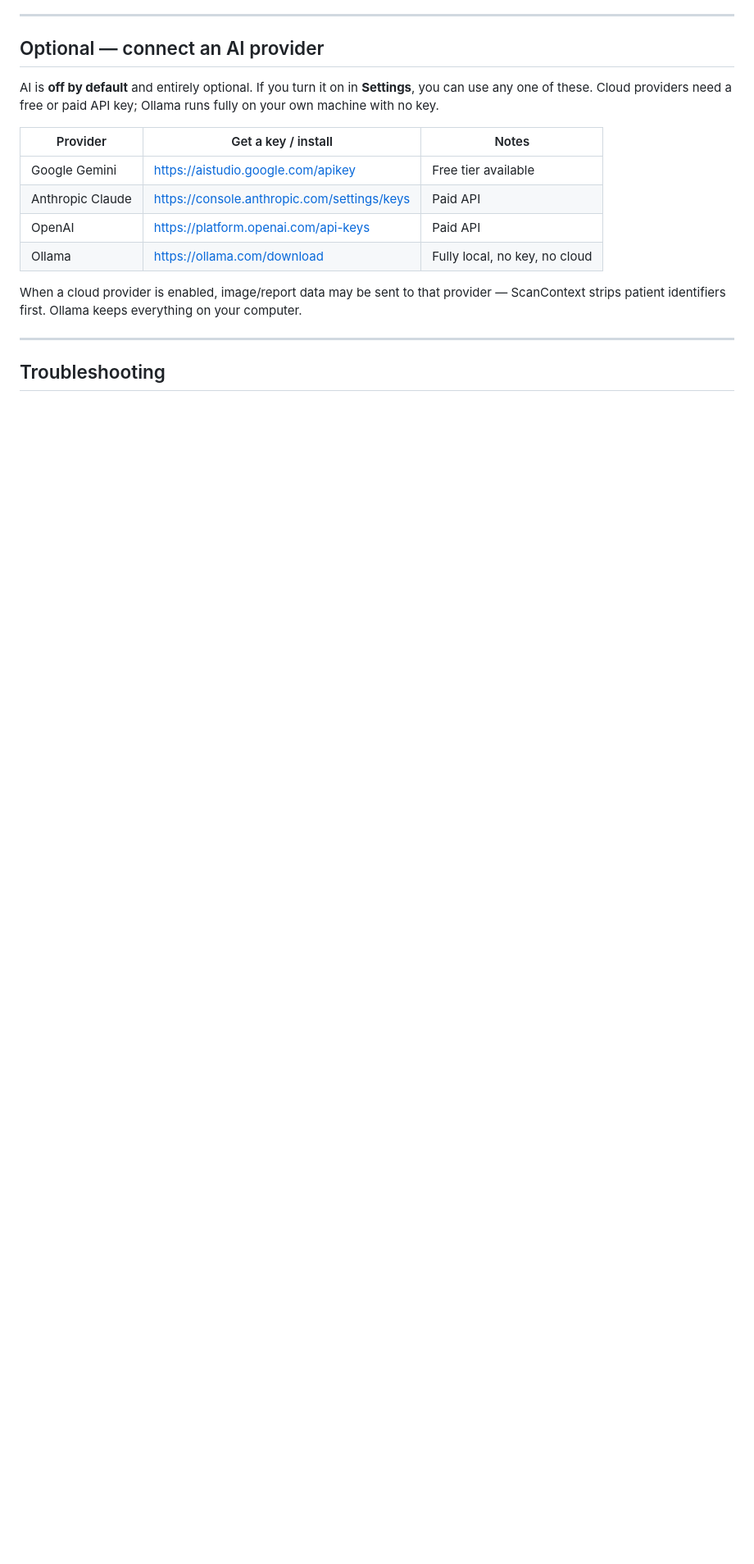
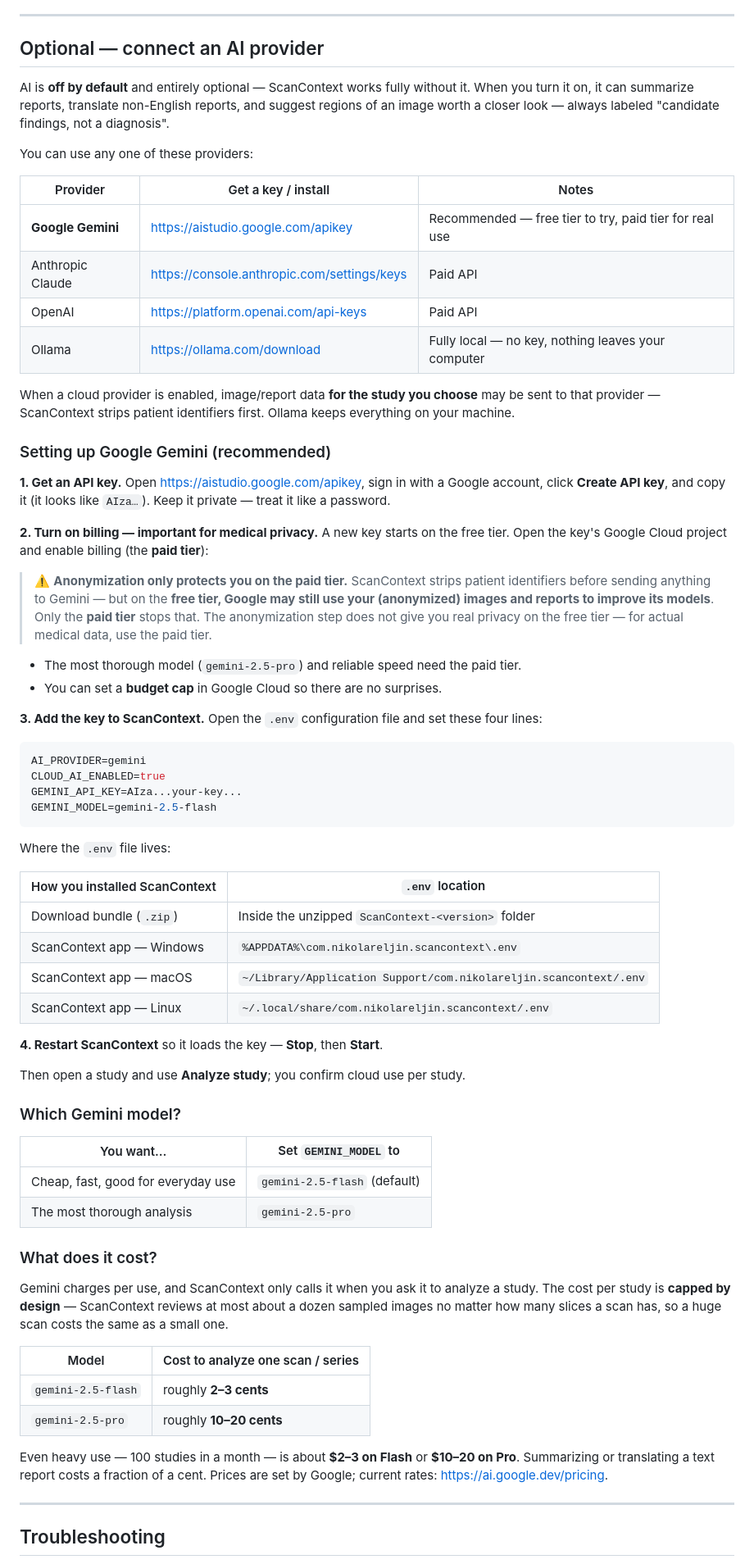
Before and after one commit to nikolareljin/scancontext, a Markdown page: README.md, the part around one of its changes. Shown at 82% size. Rendered like a GitHub page; blank space fills up the shorter version.

Commit message:
docs: add a Google Gemini setup, model, and cost guide
Walks users through creating an API key, why the paid tier matters
(anonymization only protects data on the paid tier — the free tier may
use it for training), the four .env settings and where that file lives,
model choice, and an at-a-glance per-study cost estimate.

````diff
--- a/README.md
+++ b/README.md
@@ -121,20 +121,90 @@ explicitly turn on a cloud AI provider in Settings. AI is **off by default**.
 
 ## Optional — connect an AI provider
 
-AI is **off by default** and entirely optional. If you turn it on in
-**Settings**, you can use any one of these. Cloud providers need a free or
-paid API key; Ollama runs fully on your own machine with no key.
+AI is **off by default** and entirely optional — ScanContext works fully
+without it. When you turn it on, it can summarize reports, translate
+non-English reports, and suggest regions of an image worth a closer look —
+always labeled "candidate findings, not a diagnosis".
+
+You can use any one of these providers:
 
 | Provider | Get a key / install | Notes |
 |----------|---------------------|-------|
-| Google Gemini | <https://aistudio.google.com/apikey> | Free tier available |
+| **Google Gemini** | <https://aistudio.google.com/apikey> | Recommended — free tier to try, paid tier for real use |
 | Anthropic Claude | <https://console.anthropic.com/settings/keys> | Paid API |
 | OpenAI | <https://platform.openai.com/api-keys> | Paid API |
-| Ollama | <https://ollama.com/download> | Fully local, no key, no cloud |
+| Ollama | <https://ollama.com/download> | Fully local — no key, nothing leaves your computer |
 
-When a cloud provider is enabled, image/report data may be sent to that
-provider — ScanContext strips patient identifiers first. Ollama keeps
-everything on your computer.
+When a cloud provider is enabled, image/report data **for the study you
+choose** may be sent to that provider — ScanContext strips patient identifiers
+first. Ollama keeps everything on your machine.
+
+### Setting up Google Gemini (recommended)
+
+**1. Get an API key.** Open <https://aistudio.google.com/apikey>, sign in with
+a Google account, click **Create API key**, and copy it (it looks like
+`AIza…`). Keep it private — treat it like a password.
+
+**2. Turn on billing — important for medical privacy.** A new key starts on the
+free tier. Open the key's Google Cloud project and enable billing (the **paid
+tier**):
+
+> ⚠️ **Anonymization only protects you on the paid tier.** ScanContext strips
+> patient identifiers before sending anything to Gemini — but on the **free
+> tier, Google may still use your (anonymized) images and reports to improve
+> its models**. Only the **paid tier** stops that. The anonymization step does
+> not give you real privacy on the free tier — for actual medical data, use the
+> paid tier.
+
+- The most thorough model (`gemini-2.5-pro`) and reliable speed need the paid
+  tier.
+- You can set a **budget cap** in Google Cloud so there are no surprises.
+
+**3. Add the key to ScanContext.** Open the `.env` configuration file and set
+these four lines:
+
+```ini
+AI_PROVIDER=gemini
+CLOUD_AI_ENABLED=true
+GEMINI_API_KEY=AIza...your-key...
+GEMINI_MODEL=gemini-2.5-flash
+```
+
+Where the `.env` file lives:
+
+| How you installed ScanContext | `.env` location |
+|-------------------------------|-----------------|
+| Download bundle (`.zip`)      | Inside the unzipped `ScanContext-<version>` folder |
+| ScanContext app — Windows     | `%APPDATA%\com.nikolareljin.scancontext\.env` |
+| ScanContext app — macOS       | `~/Library/Application Support/com.nikolareljin.scancontext/.env` |
+| ScanContext app — Linux       | `~/.local/share/com.nikolareljin.scancontext/.env` |
+
+**4. Restart ScanContext** so it loads the key — **Stop**, then **Start**.
+
+Then open a study and use **Analyze study**; you confirm cloud use per study.
+
+### Which Gemini model?
+
+| You want… | Set `GEMINI_MODEL` to |
+|-----------|-----------------------|
+| Cheap, fast, good for everyday use | `gemini-2.5-flash` (default) |
+| The most thorough analysis | `gemini-2.5-pro` |
+
+### What does it cost?
+
+Gemini charges per use, and ScanContext only calls it when you ask it to
+analyze a study. The cost per study is **capped by design** — ScanContext
+reviews at most about a dozen sampled images no matter how many slices a scan
+has, so a huge scan costs the same as a small one.
+
+| Model | Cost to analyze one scan / series |
+|-------|-----------------------------------|
+| `gemini-2.5-flash` | roughly **2–3 cents** |
+| `gemini-2.5-pro` | roughly **10–20 cents** |
+
+Even heavy use — 100 studies in a month — is about **$2–3 on Flash** or
+**$10–20 on Pro**. Summarizing or translating a text report costs a fraction
+of a cent. Prices are set by Google; current rates: <https://ai.google.dev/pricing>.
 
 ---
 
````
Also changed, not shown: other parts of README.md (+4 -0 lines).
